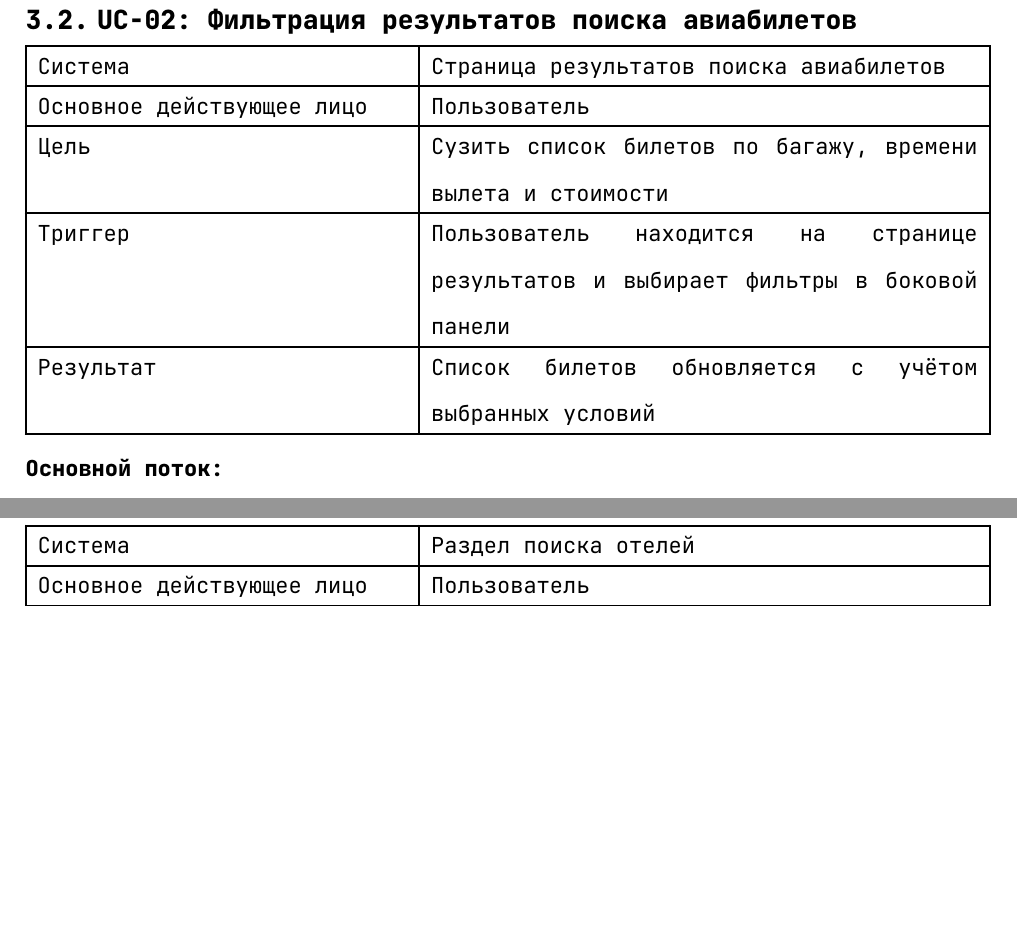
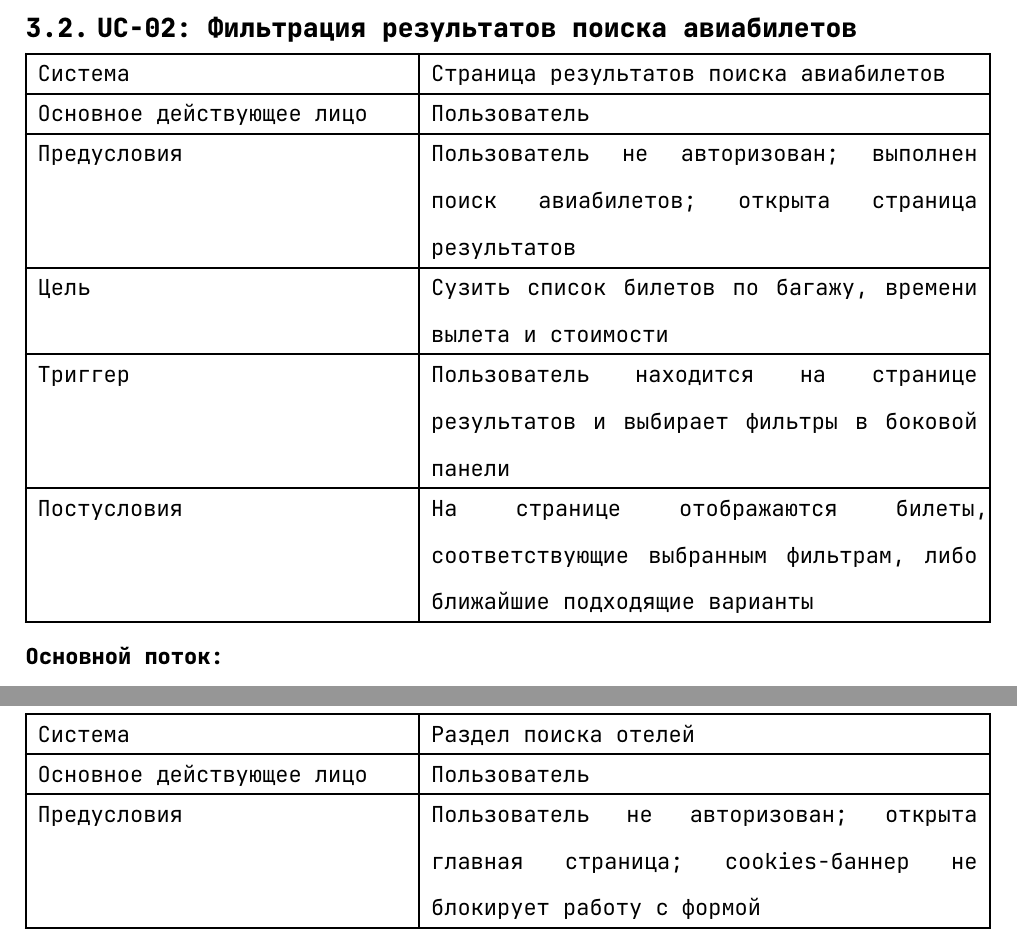
Before and after one commit to mip3x/itmo-labs, a Typst document (third-year/software-testing/lab3/project/report/report.typ): two parts of pages 4 and 5 of 9, joined at a grey line, cut so that both start at the same text, the shorter picture padded with empty space. Compiled offline with Typst 0.15.

Commit message:
feat: precondition & postcondition added

```diff
--- a/third-year/software-testing/lab3/project/report/report.typ
+++ b/third-year/software-testing/lab3/project/report/report.typ
@@ -86,5 +86,6 @@
   inset: 6pt,
   [Система], [aviasales.ru],
   [Основное действующее лицо], [Пользователь],
+  [Предусловия], [Пользователь не авторизован; открыта главная страница; cookies-баннер не блокирует работу с формой],
   [Цель], [Поиск подходящего авиабилета туда-обратно и переход к покупке на сайт авиакомпании],
   [Триггер], [Пользователь открывает главную страницу и заполняет форму поиска авиабилетов],
@@ -131,9 +132,10 @@
   inset: 6pt,
   [Система], [Страница результатов поиска авиабилетов],
   [Основное действующее лицо], [Пользователь],
+  [Предусловия], [Пользователь не авторизован; выполнен поиск авиабилетов; открыта страница результатов],
   [Цель], [Сузить список билетов по багажу, времени вылета и стоимости],
   [Триггер], [Пользователь находится на странице результатов и выбирает фильтры в боковой панели],
-  [Результат], [Список билетов обновляется с учётом выбранных условий],
+  [Постусловия], [На странице отображаются билеты, соответствующие выбранным фильтрам, либо ближайшие подходящие варианты],
 )
 
 *Основной поток:*
@@ -173,5 +175,6 @@
   inset: 6pt,
   [Система], [Раздел поиска отелей],
   [Основное действующее лицо], [Пользователь],
+  [Предусловия], [Пользователь не авторизован; открыта главная страница; cookies-баннер не блокирует работу с формой],
   [Цель], [Найти подходящий отель и перейти к бронированию номера],
   [Триггер], [Пользователь открывает вкладку "Отели" и заполняет форму поиска],
```
Also changed, not shown: third-year/software-testing/lab3/project/report/report.typ (4 more changed lines).
